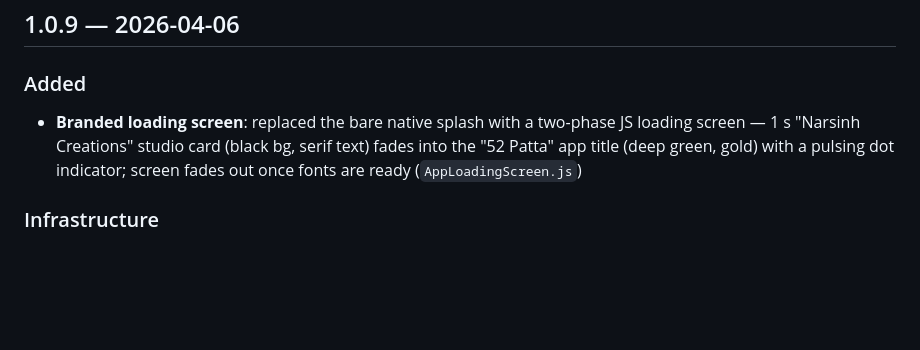
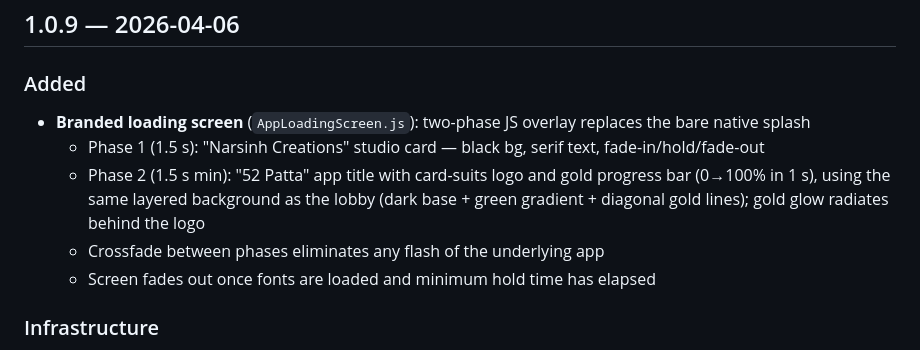
Before and after one commit to LearnersGroup/52-Patta, a Markdown page: mobile/CHANGELOG.md, the part around the change. GitHub-like rendering; blank space fills up the shorter version.

Commit message:
chore: update changelog for branded loading screen
Co-Authored-By: Claude Sonnet 4.6 <noreply@anthropic.com>

```diff
--- a/mobile/CHANGELOG.md
+++ b/mobile/CHANGELOG.md
@@ -3,7 +3,11 @@
 ## 1.0.9 — 2026-04-06
 
 ### Added
-- **Branded loading screen**: replaced the bare native splash with a two-phase JS loading screen — 1 s "Narsinh Creations" studio card (black bg, serif text) fades into the "52 Patta" app title (deep green, gold) with a pulsing dot indicator; screen fades out once fonts are ready (`AppLoadingScreen.js`)
+- **Branded loading screen** (`AppLoadingScreen.js`): two-phase JS overlay replaces the bare native splash
+  - Phase 1 (1.5 s): "Narsinh Creations" studio card — black bg, serif text, fade-in/hold/fade-out
+  - Phase 2 (1.5 s min): "52 Patta" app title with card-suits logo and gold progress bar (0→100% in 1 s), using the same layered background as the lobby (dark base + green gradient + diagonal gold lines); gold glow radiates behind the logo
+  - Crossfade between phases eliminates any flash of the underlying app
+  - Screen fades out once fonts are loaded and minimum hold time has elapsed
 
 ### Infrastructure
 - Added GitHub Actions workflow (`.github/workflows/ship-ios.yml`) for manual iOS builds and TestFlight submission via EAS — trigger anytime from the GitHub Actions tab with a choice of build profile and optional release notes
```
